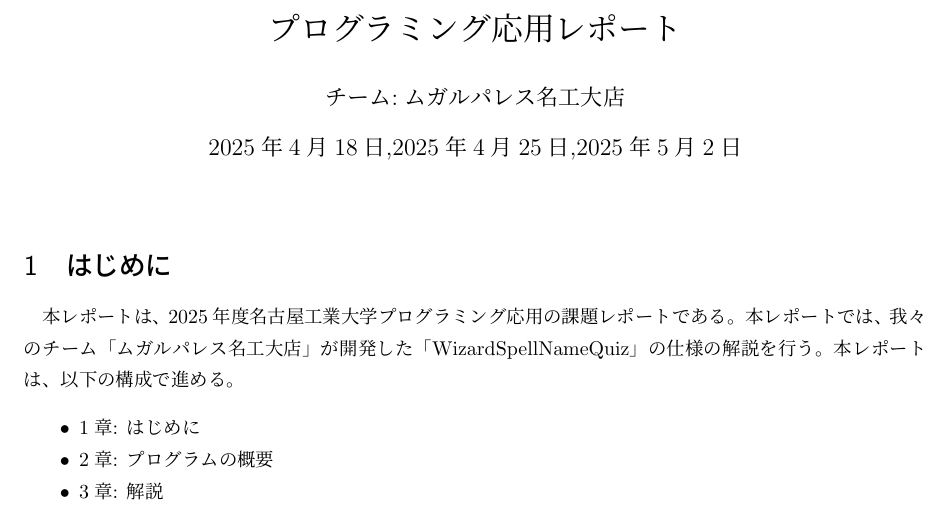
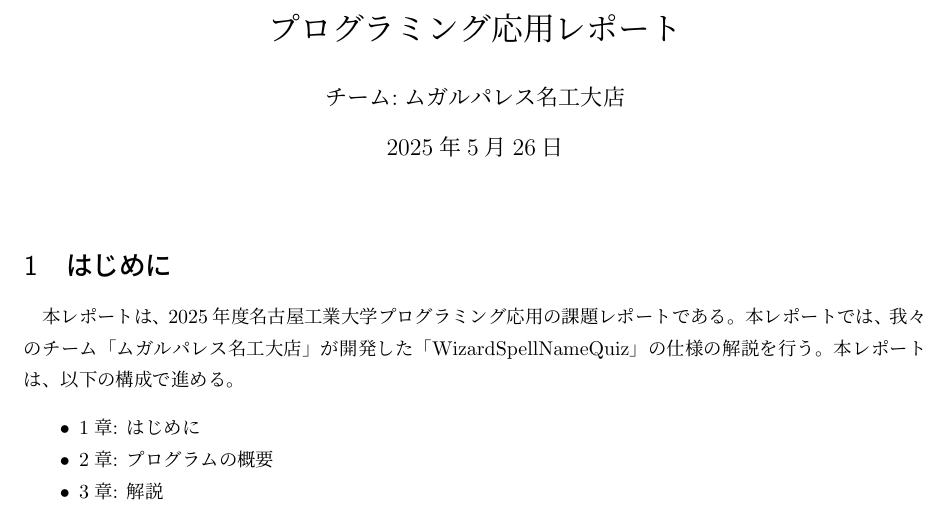
Before and after one commit to dogofsunrising/Mugal-Palace-in-nitech, a LaTeX document (report.tex): part of page 1 of 9, cut so that both start at the same text. The pictures show the PDF file report.pdf that the author committed with the source.

Commit message:
レポートの日付の修正

```diff
--- a/report.tex
+++ b/report.tex
@@ -41,7 +41,7 @@
 
 \title{プログラミング応用レポート}
 \author{チーム:ムガルパレス名工大店}
-\date{2025年4月18日,2025年4月25日,2025年5月2日}
+\date{2025年5月26日}
 \setlength{\droptitle}{5em} % タイトルの位置を調整
 
 \begin{document}
```
Also changed, not shown: report.pdf, 1 other file.
